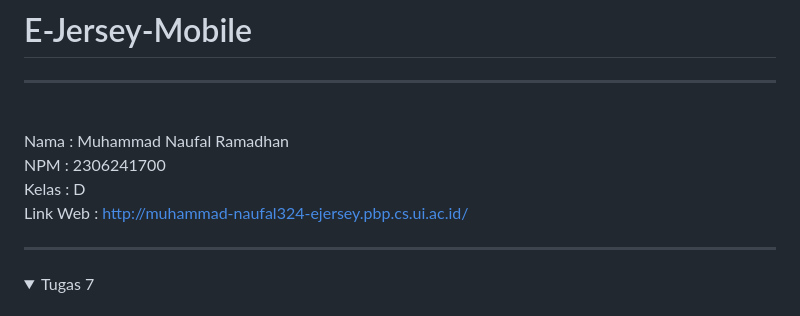
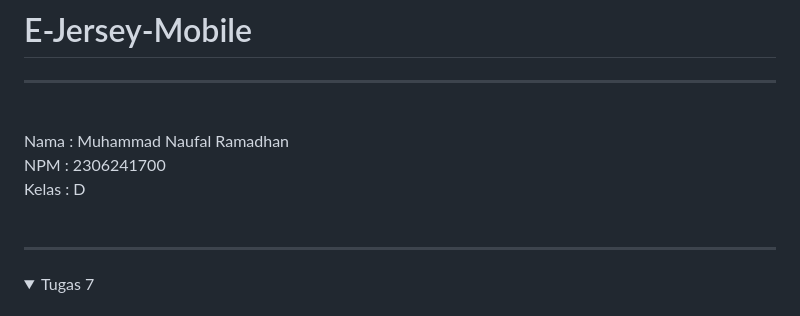
Before and after one commit to naufal-ramadhan/e-jersey-mobile, a Markdown page: README.md, the part around the change. GitHub-like rendering; folded sections open.

```diff
--- a/README.md
+++ b/README.md
@@ -4,8 +4,6 @@
 Nama    : Muhammad Naufal Ramadhan <br>
 NPM     : 2306241700 <br>
 Kelas   : D <br>
-
-Link Web : http://muhammad-naufal324-ejersey.pbp.cs.ui.ac.id/
 <br>
 
 ---
```
